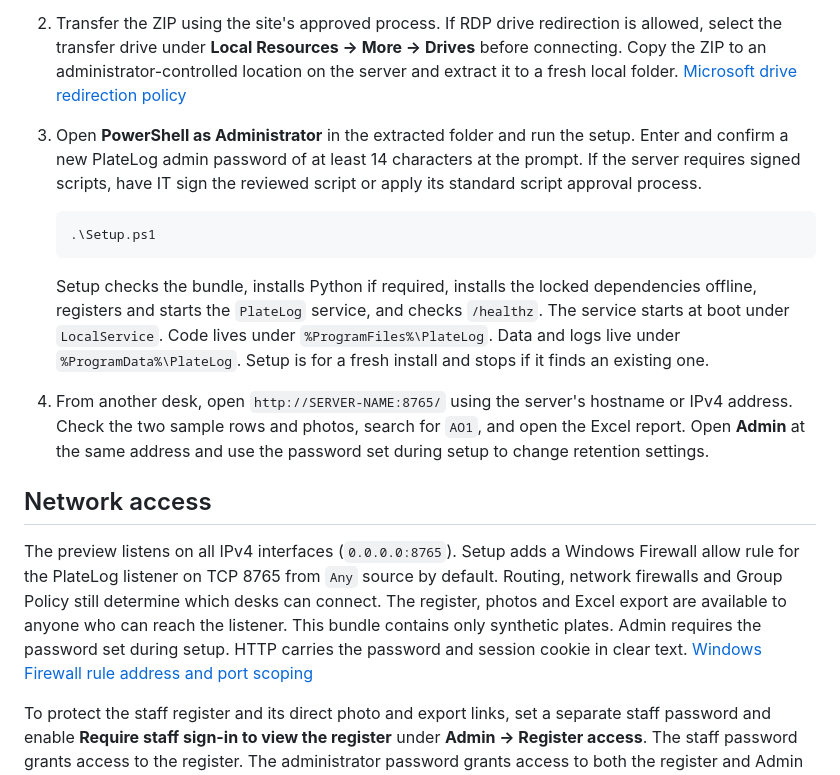
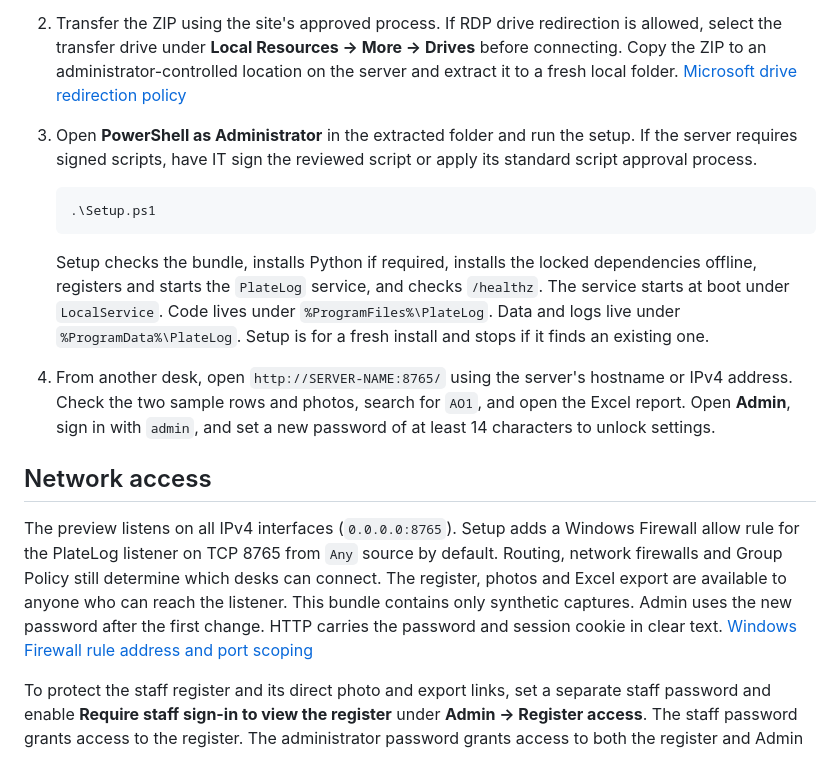
Before and after one commit to l19mxb/platelog, a Markdown page: deploy/windows/README.md, the part around the change. Rendered like a GitHub page.

````diff
--- a/deploy/windows/README.md
+++ b/deploy/windows/README.md
@@ -6,7 +6,7 @@ The x64 ZIP includes a signed Python 3.13.17 offline installer, WinSW 2.12.0 for
 
 1. Compare the ZIP's SHA-256 against the separate `.sha256` file and scan the bundle. `COMPONENTS.tsv` lists the versions, sources and checksums. Python is signed by the Python Software Foundation. WinSW and `Setup.ps1` are unsigned. Use IT's application-control and script-signing process if required.
 2. Transfer the ZIP using the site's approved process. If RDP drive redirection is allowed, select the transfer drive under **Local Resources → More → Drives** before connecting. Copy the ZIP to an administrator-controlled location on the server and extract it to a fresh local folder. [Microsoft drive redirection policy](https://learn.microsoft.com/en-us/windows/client-management/mdm/policy-csp-remotedesktopservices#donotallowdriveredirection)
-3. Open **PowerShell as Administrator** in the extracted folder and run the setup. Enter and confirm a new PlateLog admin password of at least 14 characters at the prompt. If the server requires signed scripts, have IT sign the reviewed script or apply its standard script approval process.
+3. Open **PowerShell as Administrator** in the extracted folder and run the setup. If the server requires signed scripts, have IT sign the reviewed script or apply its standard script approval process.
 
    ```powershell
    .\Setup.ps1
@@ -14,11 +14,11 @@ The x64 ZIP includes a signed Python 3.13.17 offline installer, WinSW 2.12.0 for
 
    Setup checks the bundle, installs Python if required, installs the locked dependencies offline, registers and starts the `PlateLog` service, and checks `/healthz`. The service starts at boot under `LocalService`. Code lives under `%ProgramFiles%\PlateLog`. Data and logs live under `%ProgramData%\PlateLog`. Setup is for a fresh install and stops if it finds an existing one.
 
-4. From another desk, open `http://SERVER-NAME:8765/` using the server's hostname or IPv4 address. Check the two sample rows and photos, search for `AO1`, and open the Excel report. Open **Admin** at the same address and use the password set during setup to change retention settings.
+4. From another desk, open `http://SERVER-NAME:8765/` using the server's hostname or IPv4 address. Check the two sample rows and photos, search for `AO1`, and open the Excel report. Open **Admin**, sign in with `admin`, and set a new password of at least 14 characters to unlock settings.
 
 ## Network access
 
-The preview listens on all IPv4 interfaces (`0.0.0.0:8765`). Setup adds a Windows Firewall allow rule for the PlateLog listener on TCP 8765 from `Any` source by default. Routing, network firewalls and Group Policy still determine which desks can connect. The register, photos and Excel export are available to anyone who can reach the listener. This bundle contains only synthetic plates. Admin requires the password set during setup. HTTP carries the password and session cookie in clear text. [Windows Firewall rule address and port scoping](https://learn.microsoft.com/en-us/powershell/module/netsecurity/new-netfirewallrule)
+The preview listens on all IPv4 interfaces (`0.0.0.0:8765`). Setup adds a Windows Firewall allow rule for the PlateLog listener on TCP 8765 from `Any` source by default. Routing, network firewalls and Group Policy still determine which desks can connect. The register, photos and Excel export are available to anyone who can reach the listener. This bundle contains only synthetic captures. Admin uses the new password after the first change. HTTP carries the password and session cookie in clear text. [Windows Firewall rule address and port scoping](https://learn.microsoft.com/en-us/powershell/module/netsecurity/new-netfirewallrule)
 
 To protect the staff register and its direct photo and export links, set a separate staff password and enable **Require staff sign-in to view the register** under **Admin → Register access**. The staff password grants access to the register. The administrator password grants access to both the register and Admin settings.
 
````
Also changed, not shown: README.md (+14 -8 lines), docs/images/demo-l19mxb.jpg, 6 other files.
